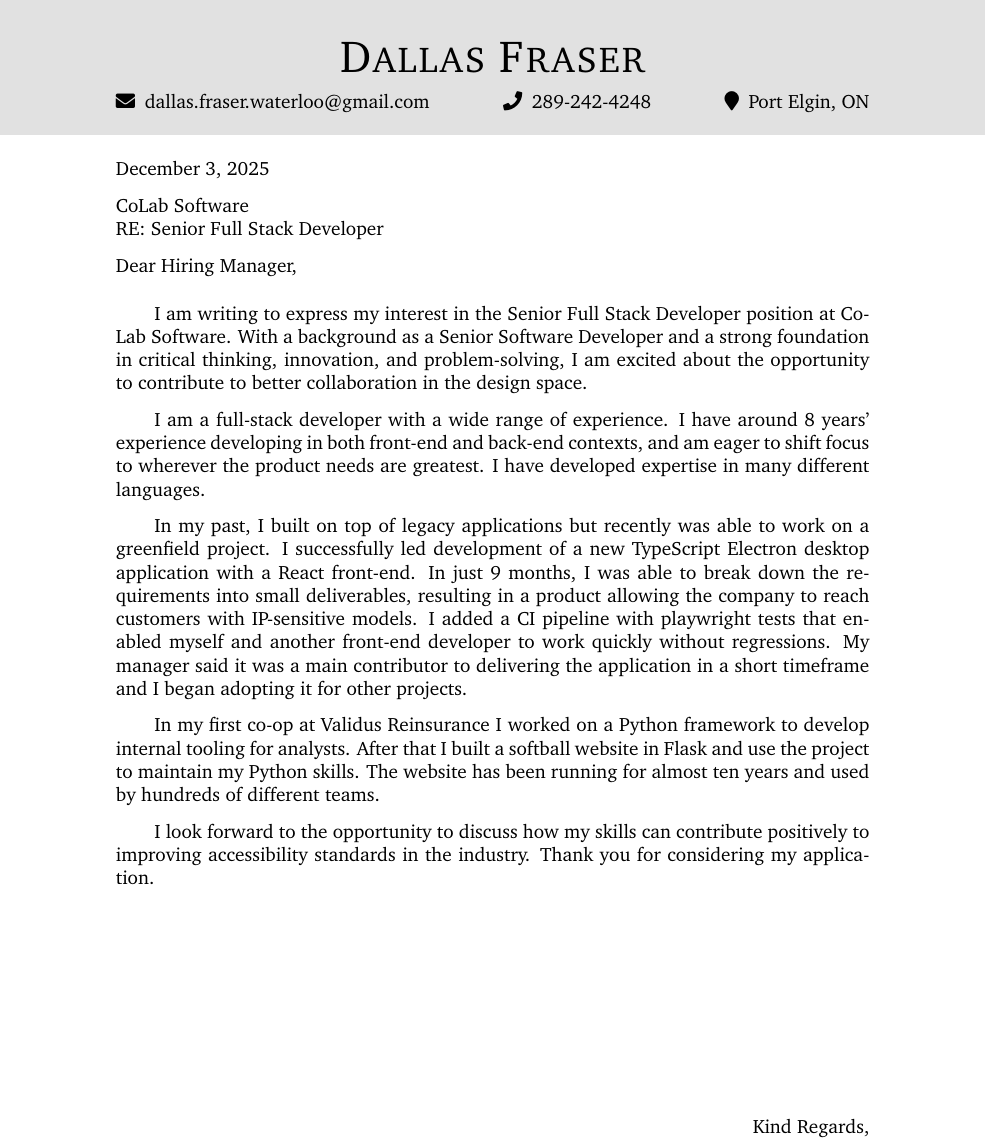
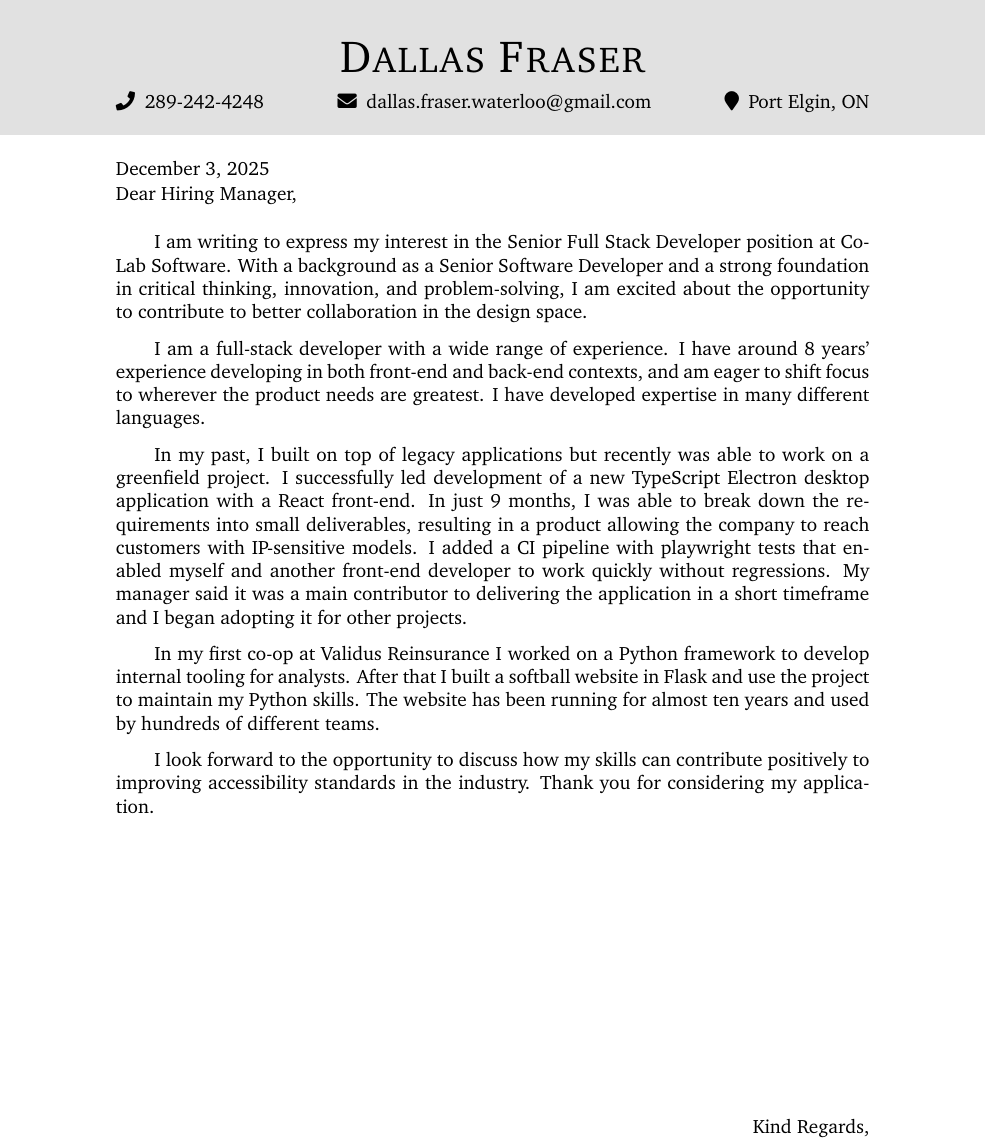
Before and after one commit to fras2560/resume, a LaTeX letter (cover-letter/dallas-fraser-cover-letter.tex): part of the page, cut so that both start at the same text. Compiled offline with pdfLaTeX.

Commit message:
remove job title

```diff
--- a/cover-letter/dallas-fraser-cover-letter.tex
+++ b/cover-letter/dallas-fraser-cover-letter.tex
@@ -30,8 +30,8 @@
 \begin{center}
 {\fontsize{28}{0}\selectfont\scshape \myname}
 
+\href{tel:\myphone}{\faPhone\enspace \myphone}\hfill
 \href{mailto:\myemail}{\faEnvelope\enspace \myemail}\hfill
-\href{tel:\myphone}{\faPhone\enspace \myphone}\hfill
 \faMapMarker\enspace \mylocation
 \end{center}
 
@@ -39,9 +39,6 @@
 
 % Opening block
 \today
-
-\company\\
-\vspace{-0.1in}RE: Senior Full Stack Developer\\
 
 \vspace{-0.1in}\greeting\ \recipient,\\
 
```
